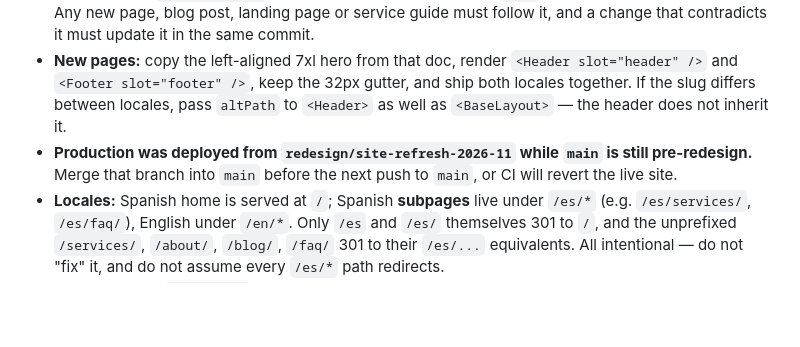
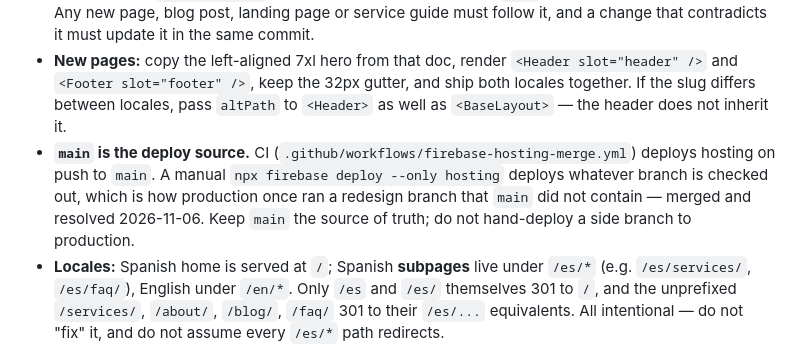
Before and after one commit to Wiickedawesome/Guia-Negocios, a Markdown page: AGENTS.md, the part around the change. Rendered like a GitHub page; blank space fills up the shorter version.

```diff
--- a/AGENTS.md
+++ b/AGENTS.md
@@ -28,8 +28,7 @@ Full documentation: https://docs.astro.build
 - **New pages:** copy the left-aligned 7xl hero from that doc, render `<Header slot="header" />` and
   `<Footer slot="footer" />`, keep the 32px gutter, and ship both locales together. If the slug differs
   between locales, pass `altPath` to `<Header>` as well as `<BaseLayout>` — the header does not inherit it.
-- **Production was deployed from `redesign/site-refresh-2026-11` while `main` is still pre-redesign.**
-  Merge that branch into `main` before the next push to `main`, or CI will revert the live site.
+- **`main` is the deploy source.** CI (`.github/workflows/firebase-hosting-merge.yml`) deploys hosting on push to `main`. A manual `npx firebase deploy --only hosting` deploys whatever branch is checked out, which is how production once ran a redesign branch that `main` did not contain — merged and resolved 2026-11-06. Keep `main` the source of truth; do not hand-deploy a side branch to production.
 - **Locales:** Spanish home is served at `/`; Spanish **subpages** live under `/es/*` (e.g.
   `/es/services/`, `/es/faq/`), English under `/en/*`. Only `/es` and `/es/` themselves 301 to `/`,
   and the unprefixed `/services/`, `/about/`, `/blog/`, `/faq/` 301 to their `/es/...` equivalents.
```
Also changed, not shown: docs/00-AI-AGENT-GUIDE.md (+1 -1 lines), docs/05-development-and-deployment.md (+4 -0 lines).
